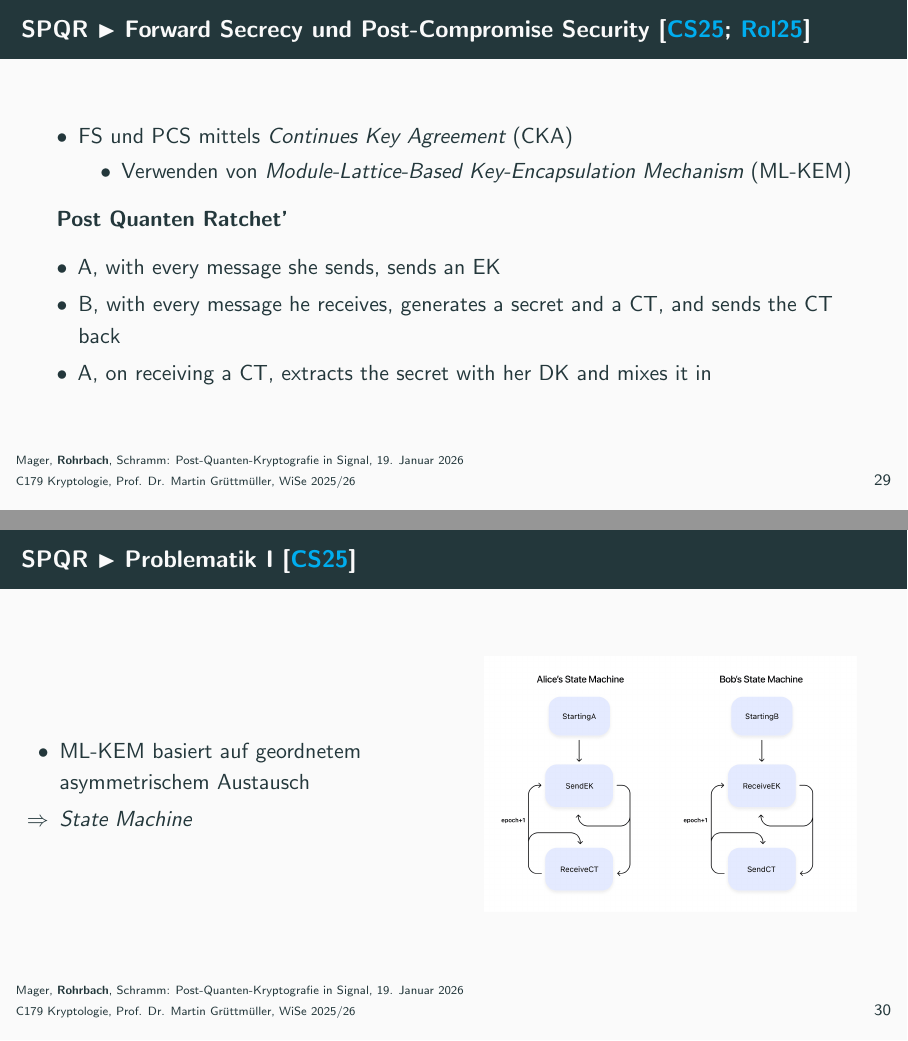
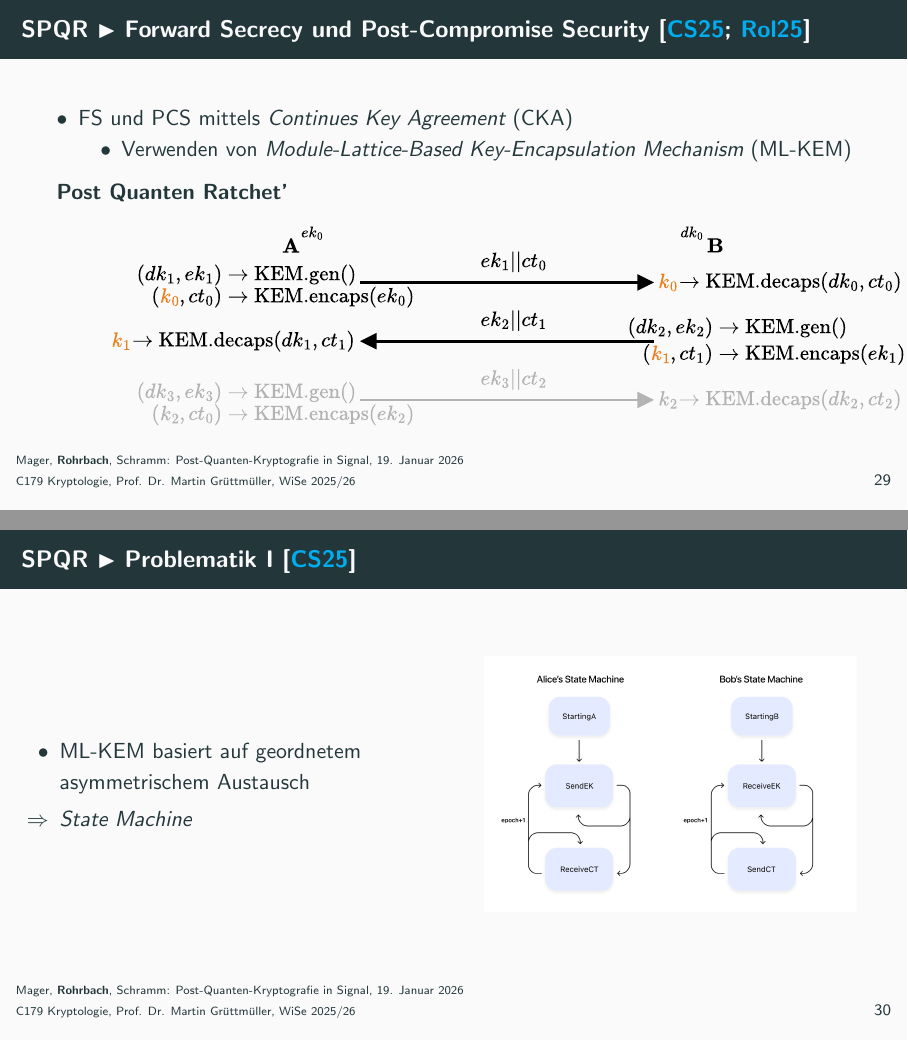
Before and after one commit to nicosrm/25-cry-spqr, LaTeX slides (presentation/presentation.tex, which reads presentation/content/spqr.tex): pages 43 and 46 of 79, joined at a grey line. Compiled offline with pdfLaTeX.

Commit message:
feat: add CKA

```diff
--- a/presentation/content/spqr.tex
+++ b/presentation/content/spqr.tex
@@ -5,6 +5,7 @@
 \section{Sparse Post Quantum Ratchet (SPQR)}
 
 \begin{frame}{SPQR $\blacktriangleright$ Forward Secrecy und Post-Compromise Security \cite{connellSignalProtocolPostQuantum2025,rolfeschmidtDesigningPostQuantumRatchet2025}}
+    \vspace*{0.5cm}
     \begin{itemize}
         % \item Aktueller Stand/Sicherheit soll bei behalten werden
         \item FS und PCS mittels \emph{Continues Key Agreement} (CKA)
@@ -16,28 +17,25 @@
     \pause
 
     \only{
-        \textbf{Diffie-Hellman Ratchet} % TODO
-        \begin{itemize}
-        \item A, with every message she sends, sends an EK
-        \item B, with every message he receives, generates a secret and a CT, and sends the CT back
-        \item A, on receiving a CT, extracts the secret with her DK and mixes it in
-    \end{itemize}
+        \textbf{Diffie-Hellman Ratchet}
+        \vspace*{-0.5cm}
+        \begin{figure}
+            \includegraphics[height=4.5cm]{assets/DH.drawio-2.pdf}
+        \end{figure}
     }<1-2>
     \only{
-        \textbf{Post Quanten Ratchet} % TODO
-        \begin{itemize}
-        \item A, with every message she sends, sends an EK
-        \item B, with every message he receives, generates a secret and a CT, and sends the CT back
-        \item A, on receiving a CT, extracts the secret with her DK and mixes it in
-    \end{itemize}
+        \textbf{Post Quanten Ratchet}
+        \vspace*{-0.9cm}
+        \begin{figure}
+            \includegraphics[height=4.5cm]{assets/kem.drawio.pdf}
+        \end{figure}
     }<3>
     \only{
         \textbf{Post Quanten Ratchet'} % TODO
-        \begin{itemize}
-        \item A, with every message she sends, sends an EK
-        \item B, with every message he receives, generates a secret and a CT, and sends the CT back
-        \item A, on receiving a CT, extracts the secret with her DK and mixes it in
-    \end{itemize}
+        \vspace*{-0.9cm}
+        \begin{figure}
+            \includegraphics[height=4.5cm]{assets/kem.drawio.pdf}
+        \end{figure}
     }<4>
 \end{frame}
 
```
Also changed, not shown: presentation/assets/DH.drawio-2.pdf (added), presentation/assets/kem.drawio.pdf (added).
